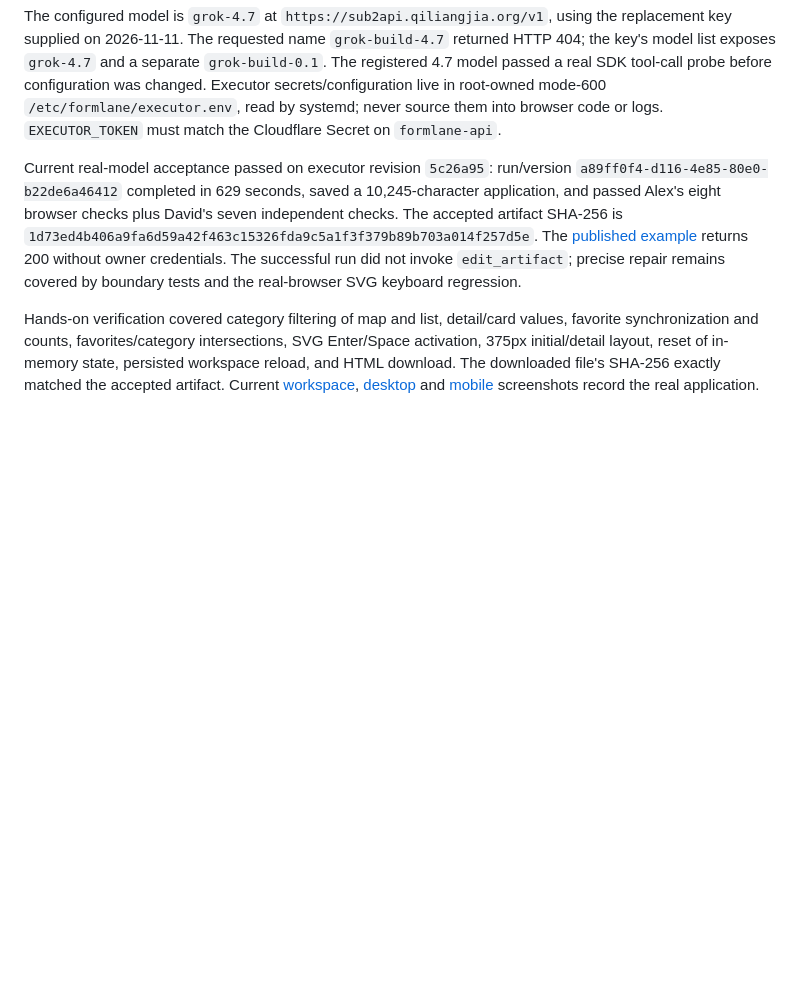
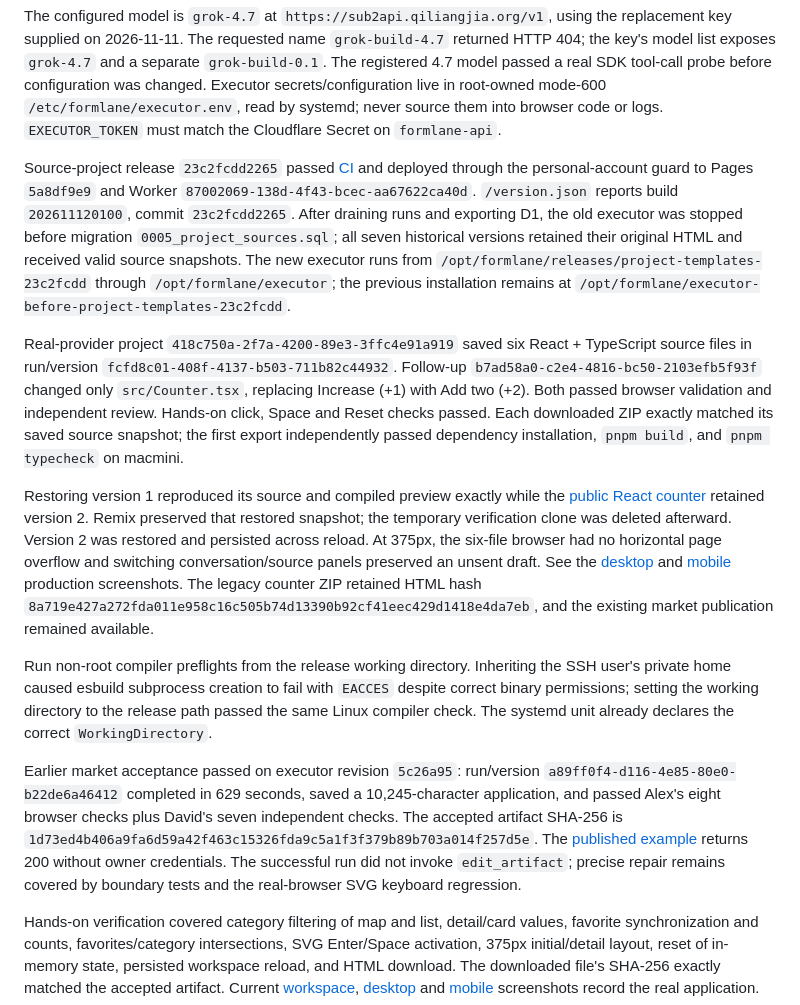
Before and after one commit to Muluk-m/formlane, a Markdown page: docs/operations/deployment.md, the part around the change. GitHub-like rendering; blank space fills up the shorter version.

```diff
--- a/docs/operations/deployment.md
+++ b/docs/operations/deployment.md
@@ -10,7 +10,15 @@ At approval, the browser showed $296.45 in trial credit and 62 days remaining. T
 
 The configured model is `grok-4.7` at `https://sub2api.qiliangjia.org/v1`, using the replacement key supplied on 2026-11-11. The requested name `grok-build-4.7` returned HTTP 404; the key's model list exposes `grok-4.7` and a separate `grok-build-0.1`. The registered 4.7 model passed a real SDK tool-call probe before configuration was changed. Executor secrets/configuration live in root-owned mode-600 `/etc/formlane/executor.env`, read by systemd; never source them into browser code or logs. `EXECUTOR_TOKEN` must match the Cloudflare Secret on `formlane-api`.
 
-Current real-model acceptance passed on executor revision `5c26a95`: run/version `a89ff0f4-d116-4e85-80e0-b22de6a46412` completed in 629 seconds, saved a 10,245-character application, and passed Alex's eight browser checks plus David's seven independent checks. The accepted artifact SHA-256 is `1d73ed4b406a9fa6d59a42f463c15326fda9c5a1f3f379b89b703a014f257d5e`. The [published example](https://formlane-9dp.pages.dev/p/7e2g3qqnnd) returns 200 without owner credentials. The successful run did not invoke `edit_artifact`; precise repair remains covered by boundary tests and the real-browser SVG keyboard regression.
+Source-project release `23c2fcdd2265` passed [CI](https://github.com/Muluk-m/formlane/actions/runs/43062672465) and deployed through the personal-account guard to Pages `5a8df9e9` and Worker `87002069-138d-4f43-bcec-aa67622ca40d`. `/version.json` reports build `202611120100`, commit `23c2fcdd2265`. After draining runs and exporting D1, the old executor was stopped before migration `0005_project_sources.sql`; all seven historical versions retained their original HTML and received valid source snapshots. The new executor runs from `/opt/formlane/releases/project-templates-23c2fcdd` through `/opt/formlane/executor`; the previous installation remains at `/opt/formlane/executor-before-project-templates-23c2fcdd`.
+
+Real-provider project `418c750a-2f7a-4200-89e3-3ffc4e91a919` saved six React + TypeScript source files in run/version `fcfd8c01-408f-4137-b503-711b82c44932`. Follow-up `b7ad58a0-c2e4-4816-bc50-2103efb5f93f` changed only `src/Counter.tsx`, replacing Increase (+1) with Add two (+2). Both passed browser validation and independent review. Hands-on click, Space and Reset checks passed. Each downloaded ZIP exactly matched its saved source snapshot; the first export independently passed dependency installation, `pnpm build`, and `pnpm typecheck` on macmini.
+
+Restoring version 1 reproduced its source and compiled preview exactly while the [public React counter](https://formlane-9dp.pages.dev/p/8tq3mrv54j) retained version 2. Remix preserved that restored snapshot; the temporary verification clone was deleted afterward. Version 2 was restored and persisted across reload. At 375px, the six-file browser had no horizontal page overflow and switching conversation/source panels preserved an unsent draft. See the [desktop](../screenshots/react-source-production.png) and [mobile](../screenshots/react-source-mobile-production.png) production screenshots. The legacy counter ZIP retained HTML hash `8a719e427a272fda011e958c16c505b74d13390b92cf41eec429d1418e4da7eb`, and the existing market publication remained available.
+
+Run non-root compiler preflights from the release working directory. Inheriting the SSH user's private home caused esbuild subprocess creation to fail with `EACCES` despite correct binary permissions; setting the working directory to the release path passed the same Linux compiler check. The systemd unit already declares the correct `WorkingDirectory`.
+
+Earlier market acceptance passed on executor revision `5c26a95`: run/version `a89ff0f4-d116-4e85-80e0-b22de6a46412` completed in 629 seconds, saved a 10,245-character application, and passed Alex's eight browser checks plus David's seven independent checks. The accepted artifact SHA-256 is `1d73ed4b406a9fa6d59a42f463c15326fda9c5a1f3f379b89b703a014f257d5e`. The [published example](https://formlane-9dp.pages.dev/p/7e2g3qqnnd) returns 200 without owner credentials. The successful run did not invoke `edit_artifact`; precise repair remains covered by boundary tests and the real-browser SVG keyboard regression.
 
 Hands-on verification covered category filtering of map and list, detail/card values, favorite synchronization and counts, favorites/category intersections, SVG Enter/Space activation, 375px initial/detail layout, reset of in-memory state, persisted workspace reload, and HTML download. The downloaded file's SHA-256 exactly matched the accepted artifact. Current [workspace](../screenshots/real-workspace.png), [desktop](../screenshots/real-market-desktop.png) and [mobile](../screenshots/real-market-mobile.png) screenshots record the real application.
 
```
Also changed, not shown: README.md (+5 -1 lines), docs/screenshots/react-source-mobile-production.png (added), docs/screenshots/react-source-production.png (added).
